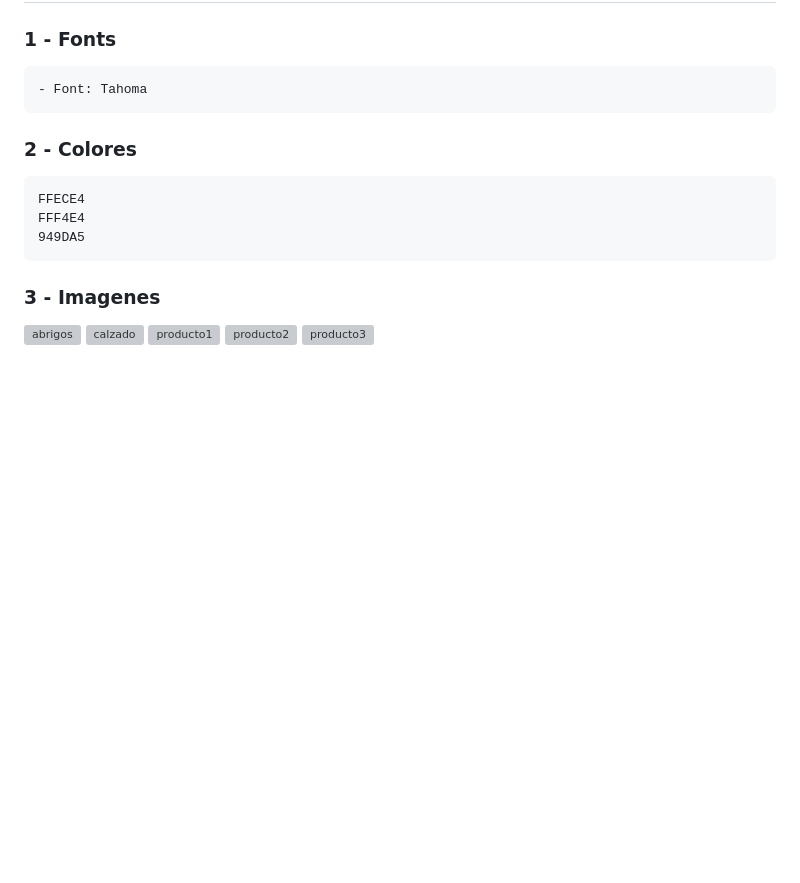
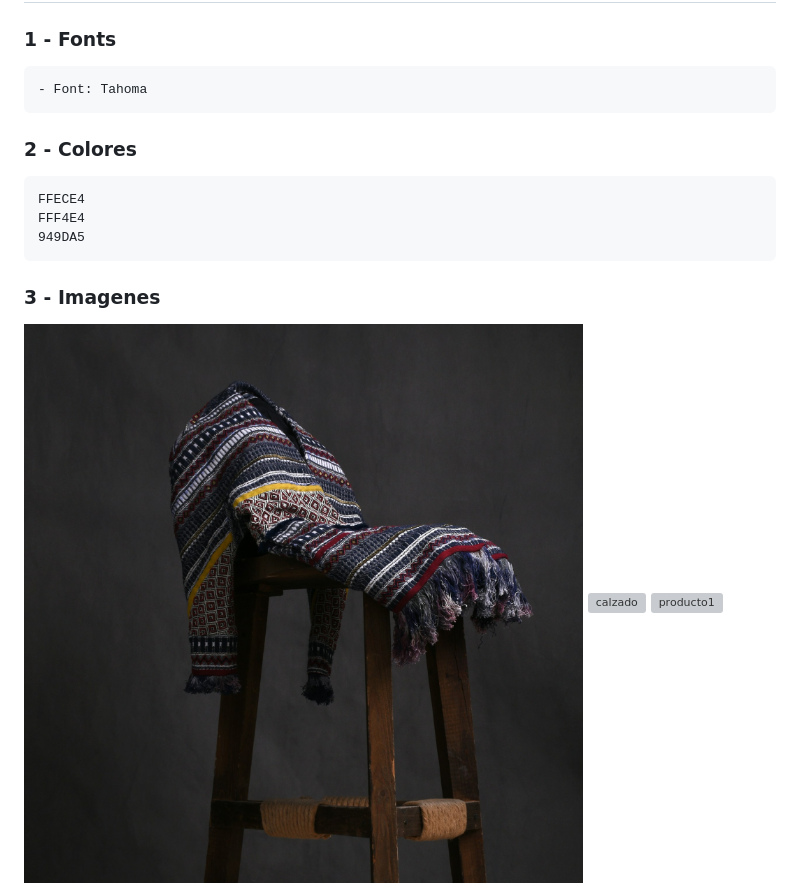
Before and after one commit to MendezRodrigoTag/Web-Integrador, a Markdown page: README.md, the part around the change printed below. Rendered like a GitHub page; pictures changed too: img/abrigo.jpg (added); blank space fills up the shorter version; grey boxes are pictures that could not be loaded.

```diff
--- a/README.md
+++ b/README.md
@@ -38,7 +38,7 @@ El objetivo principal de la pagina es tener todo el catalogo de la tienda bien d
     FFF4E4
     949DA5
 ### 3 - Imagenes
-![abrigos](img/abrigos.jpg)
+![abrigos](img/abrigo.jpg)
 ![calzado](img/calzado.jpg)
 ![producto1](img/product-1.jpg)
 ![producto2](img/product-2.jpg)
```
Also changed, not shown: other parts of README.md (+0 -4 lines), png/email.png (deleted), png/facebook.png (deleted), png/instagram.png (deleted), png/telephone-handle-silhouette.png (deleted), 3 other files.
